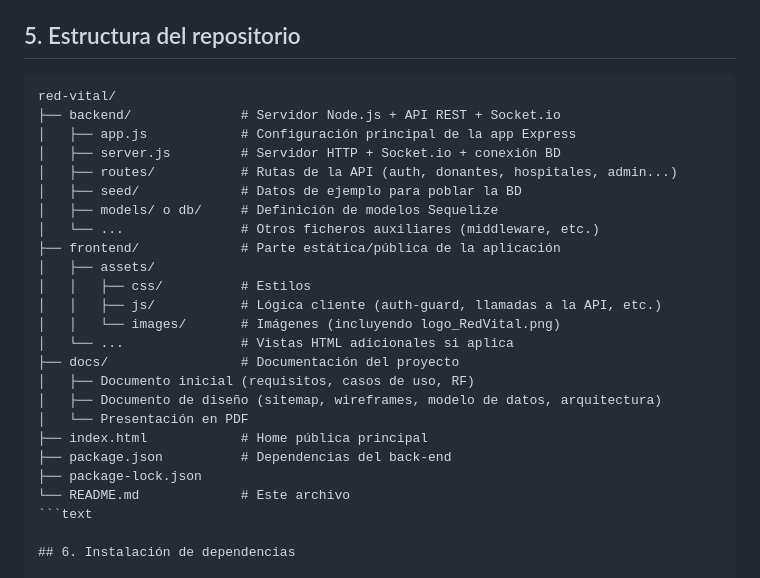
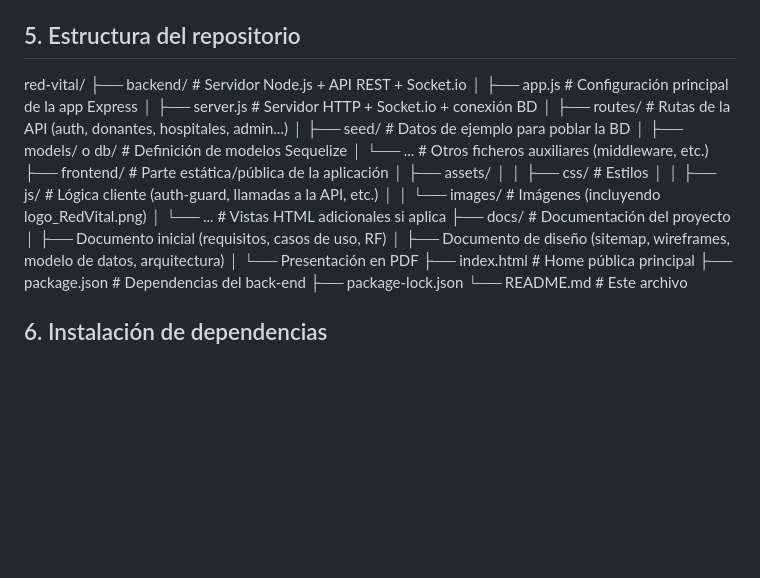
Before and after one commit to pilarbourg/red-vital, a Markdown page: README.md, the part around the change. Drawn GitHub-style; blank space fills up the shorter version.

Commit message:
Update repository structure formatting in README
Removed code block formatting for repository structure.

````diff
--- a/README.md
+++ b/README.md
@@ -60,7 +60,6 @@ Proyecto **funcional en entorno local**, con:
 
 ## 5. Estructura del repositorio
 
-```text
 red-vital/
 ├── backend/              # Servidor Node.js + API REST + Socket.io
 │   ├── app.js            # Configuración principal de la app Express
@@ -83,7 +82,7 @@ red-vital/
 ├── package.json          # Dependencias del back-end
 ├── package-lock.json
 └── README.md             # Este archivo
-```text
+
 
 ## 6. Instalación de dependencias
 
````
